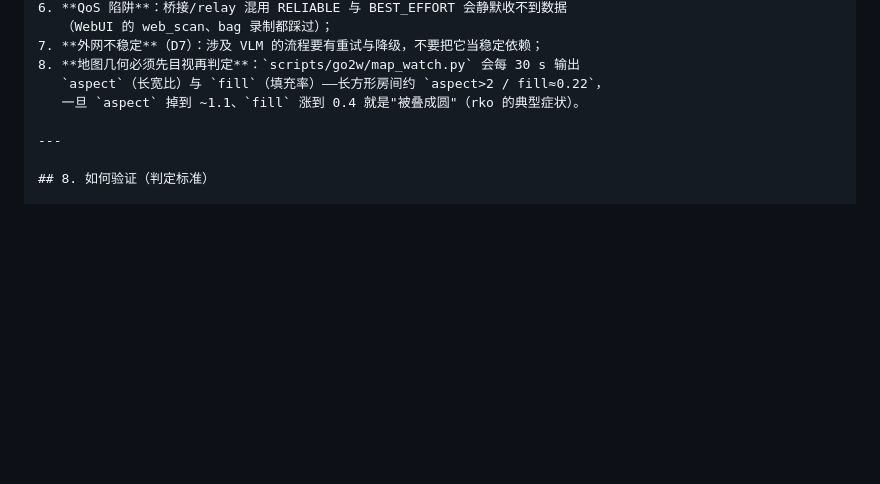
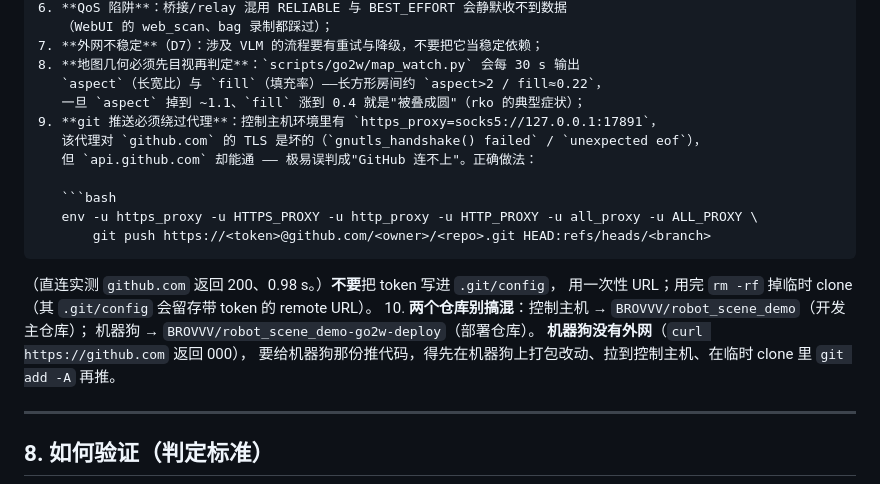
Before and after one commit to BROVVV/robot_scene_demo, a Markdown page: docs/GO2W_交接书_20260910.md, the part around the change. Rendered like a GitHub page; blank space fills up the shorter version.

````diff
--- a/docs/GO2W_交接书_20260910.md
+++ b/docs/GO2W_交接书_20260910.md
@@ -172,7 +172,22 @@ rko 链路          ：⏸ 未启用（代码/配置保留；地图几何错误
 7. **外网不稳定**（D7）：涉及 VLM 的流程要有重试与降级，不要把它当稳定依赖；
 8. **地图几何必须先目视再判定**：`scripts/go2w/map_watch.py` 会每 30 s 输出
    `aspect`（长宽比）与 `fill`（填充率）——长方形房间约 `aspect>2 / fill≈0.22`，
-   一旦 `aspect` 掉到 ~1.1、`fill` 涨到 0.4 就是"被叠成圆"（rko 的典型症状）。
+   一旦 `aspect` 掉到 ~1.1、`fill` 涨到 0.4 就是"被叠成圆"（rko 的典型症状）；
+9. **git 推送必须绕过代理**：控制主机环境里有 `https_proxy=socks5://127.0.0.1:17891`，
+   该代理对 `github.com` 的 TLS 是坏的（`gnutls_handshake() failed` / `unexpected eof`），
+   但 `api.github.com` 却能通 —— 极易误判成"GitHub 连不上"。正确做法：
+
+   ```bash
+   env -u https_proxy -u HTTPS_PROXY -u http_proxy -u HTTP_PROXY -u all_proxy -u ALL_PROXY \
+       git push https://<token>@github.com/<owner>/<repo>.git HEAD:refs/heads/<branch>
+   ```
+
+   （直连实测 `github.com` 返回 200、0.98 s。）**不要**把 token 写进 `.git/config`，
+   用一次性 URL；用完 `rm -rf` 掉临时 clone（其 `.git/config` 会留存带 token 的 remote URL）。
+10. **两个仓库别搞混**：控制主机 → `BROVVV/robot_scene_demo`（开发主仓库）；
+    机器狗 → `BROVVV/robot_scene_demo-go2w-deploy`（部署仓库）。
+    **机器狗没有外网**（`curl https://github.com` 返回 000），
+    要给机器狗那份推代码，得先在机器狗上打包改动、拉到控制主机、在临时 clone 里 `git add -A` 再推。
 
 ---
 
````
Also changed, not shown: docs/GO2W_总计划书_合并版_20260910.md (added, +240 -0 lines).
